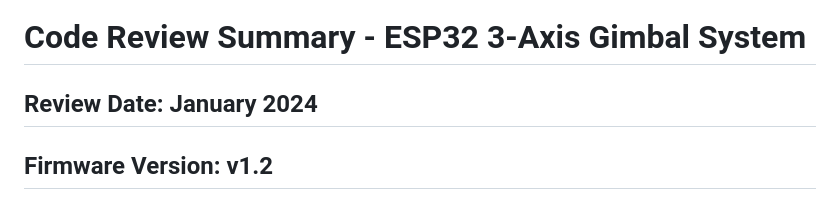
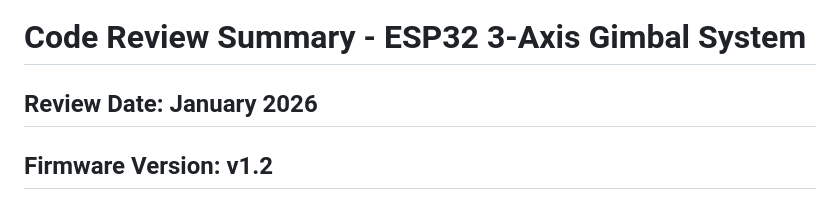
Before and after one commit to keithjasper83/3AxisGimbalManual-Gryo, a Markdown page: docs/CODE_REVIEW_SUMMARY.md, the part around the change. GitHub-like rendering.

Commit message:
Update CODE_REVIEW_SUMMARY.md
Co-authored-by: Copilot <175728472+Copilot@users.noreply.github.com>

```diff
--- a/docs/CODE_REVIEW_SUMMARY.md
+++ b/docs/CODE_REVIEW_SUMMARY.md
@@ -1,6 +1,6 @@
 # Code Review Summary - ESP32 3-Axis Gimbal System
 
-## Review Date: January 2024
+## Review Date: January 2026
 ## Firmware Version: v1.2
 ## Review Focus: BLE Mobile Control and Bench Test Readiness
 
```
